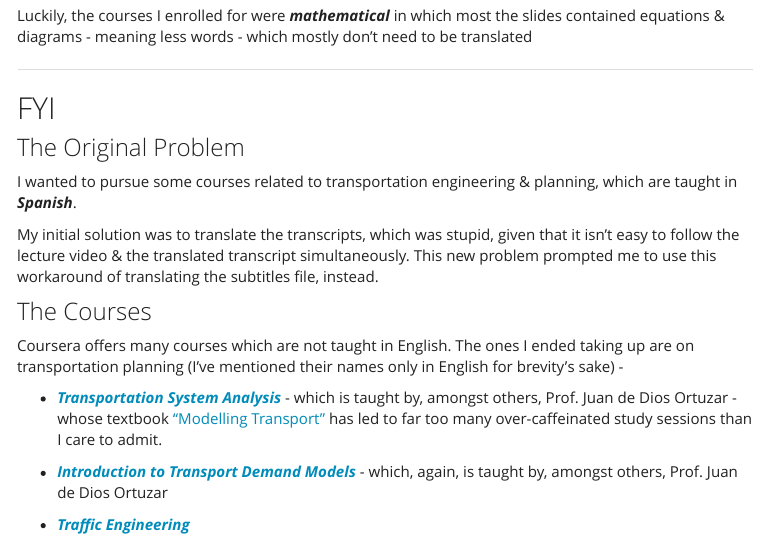
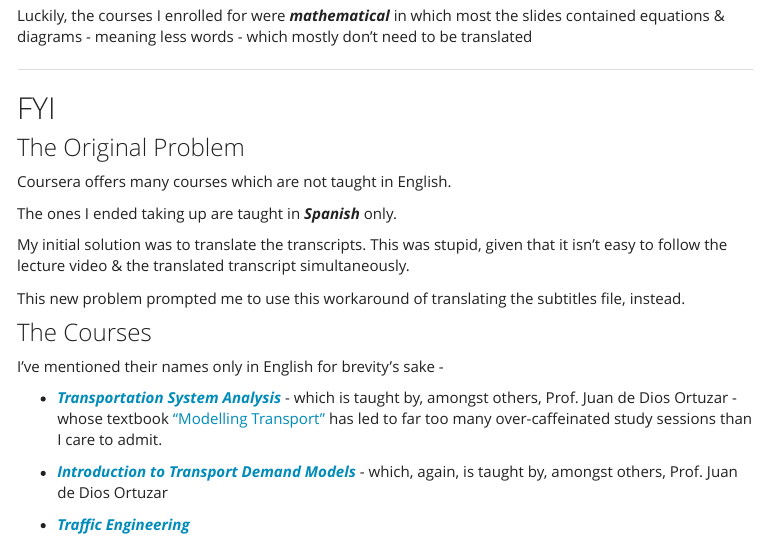
Before and after one commit to octaveone/mwb, an R Markdown document (coursera_language_fix.rmd): the page in a window 1100 px wide, from 500 px down. The pictures show the output file coursera_language_fix.html that the author committed with the source, opened offline; library style sheets and scripts come from the installed R packages; menus at the side of the page are left out.

Commit message:
Finally!

```diff
--- a/coursera_language_fix.rmd
+++ b/coursera_language_fix.rmd
@@ -29,13 +29,17 @@ Luckily, the courses I enrolled for were ***mathematical*** in which most the sl
 
 ### The Original Problem
 
-I wanted to pursue some courses related to transportation engineering & planning, which are taught in ***Spanish***.
+Coursera offers many courses which are not taught in English.
 
-My initial solution was to translate the transcripts, which was stupid, given that it isn't easy to follow the lecture video & the translated transcript simultaneously. This new problem prompted me to use this workaround of translating the subtitles file, instead.
+The ones I ended taking up are taught in ***Spanish*** only.
+
+My initial solution was to translate the transcripts. This was stupid, given that it isn't easy to follow the lecture video & the translated transcript simultaneously.
+
+This new problem prompted me to use this workaround of translating the subtitles file, instead.
 
 ### The Courses
 
-Coursera offers many courses which are not taught in English. The ones I ended taking up are on transportation planning (I've mentioned their names only in English for brevity's sake) -
+I've mentioned their names only in English for brevity's sake -
 
 - [***Transportation System Analysis***](https://www.coursera.org/learn/analisis-sistemas-de-transporte) - which is taught by, amongst others, Prof. Juan de Dios Ortuzar - whose textbook ["Modelling Transport"](https://www.wiley.com/en-us/Modelling+Transport%2C+4th+Edition-p-9780470760390) has led to far too many over-caffeinated study sessions than I care to admit.
 
```
Also changed, not shown: coursera_language_fix.html.
